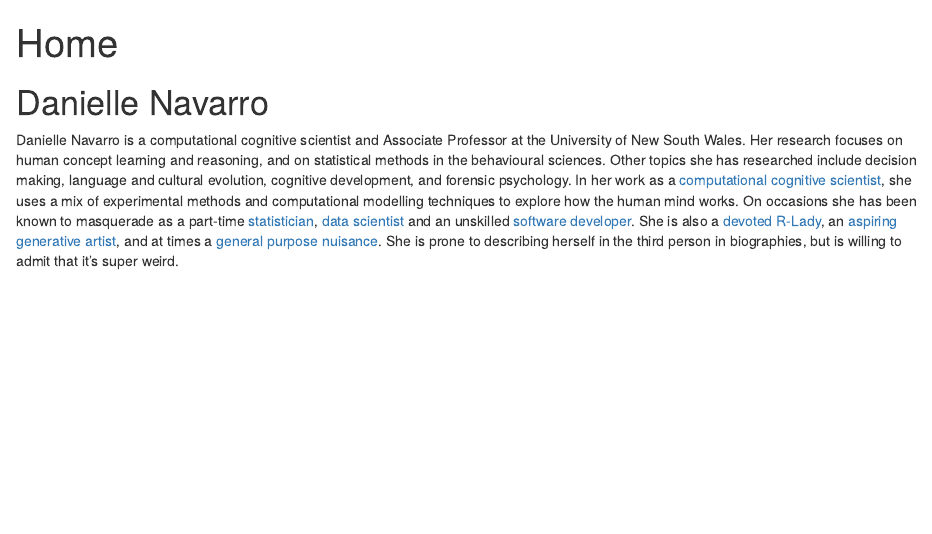
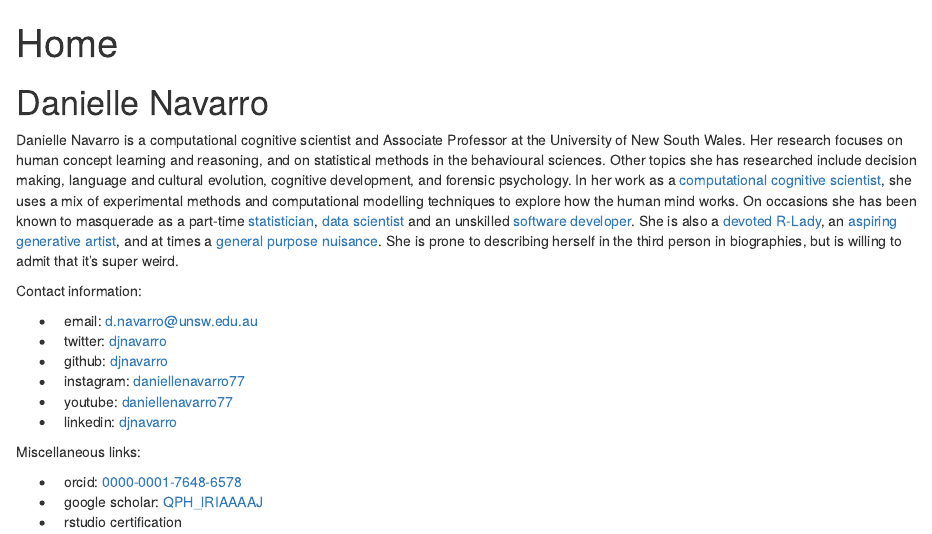
Before and after one commit to djnavarro/homepage, an R Markdown document (content/_index.Rmd): the page in a window 1100 px wide, from its top. Rendered offline with R 4.5, knitr and Pandoc, with nearby package versions; drawn as R Markdown's standard HTML page in place of the format the file asks for.

Commit message:
updates contact information

```diff
--- a/content/_index.Rmd
+++ b/content/_index.Rmd
@@ -8,14 +8,19 @@ summary: "Danielle Navarro"
 
 # Danielle Navarro
 
-<a href="mailto:d.navarro@unsw.edu.au"><i class="fas fa-paper-plane"></i></a>
-<a href="https://twitter.com/djnavarro"><i class="fa fa-twitter"></i></a>
-<a href="https://github.com/djnavarro"><i class="fab fa-github"></i></a>
-<a href="https://orcid.djnavarro.net"><i class="fab fa-orcid"></i></a>
-<a href="https://scholar.djnavarro.net"><i class="fas fa-graduation-cap"></i></a>
-<a href="https://www.linkedin.com/in/djnavarro/"><i class="fab fa-linkedin"></i></a>
-<a href="https://www.youtube.com/DanielleNavarro77"><i class="fab fa-youtube"></i></a>
-<a href="https://education.rstudio.com/trainers/people/navarro+danielle/"><i class="fab fa-r-project"></i></a>
+Danielle Navarro is a computational cognitive scientist and Associate Professor at the University of New South Wales. Her research focuses on human concept learning and reasoning, and on statistical methods in the behavioural sciences. Other topics she has researched include decision making, language and cultural evolution, cognitive development, and forensic psychology. In her work as a [computational cognitive scientist](https://scholar.djnavarro.net), she uses a mix of experimental methods and computational modelling techniques to explore how the human mind works. On occasions she has been known to masquerade as a part-time [statistician](https://learningstatisticswithr.com), [data scientist](https://robust-tools.djnavarro.net) and an unskilled [software developer](https://github.com/djnavarro). She is also a [devoted R-Lady](https://rladiessydney.org), an [aspiring generative artist](https://art.djnavarro.net), and at times a [general purpose nuisance](https://twitter.com/djnavarro). She is prone to describing herself in the third person in biographies, but is willing to admit that it’s super weird.
 
+Contact information:
 
-Danielle Navarro is a computational cognitive scientist and Associate Professor at the University of New South Wales. Her research focuses on human concept learning and reasoning, and on statistical methods in the behavioural sciences. Other topics she has researched include decision making, language and cultural evolution, cognitive development, and forensic psychology. In her work as a [computational cognitive scientist](https://scholar.djnavarro.net), she uses a mix of experimental methods and computational modelling techniques to explore how the human mind works. On occasions she has been known to masquerade as a part-time [statistician](https://learningstatisticswithr.com), [data scientist](https://robust-tools.djnavarro.net) and an unskilled [software developer](https://github.com/djnavarro). She is also a [devoted R-Lady](https://rladiessydney.org), an [aspiring generative artist](https://art.djnavarro.net), and at times a [general purpose nuisance](https://twitter.com/djnavarro). She is prone to describing herself in the third person in biographies, but is willing to admit that it’s super weird.
+- <a href="mailto:d.navarro@unsw.edu.au"><i class="fas fa-paper-plane"></i></a> &nbsp; email: d.navarro@unsw.edu.au
+- <a href="https://twitter.com/djnavarro"><i class="fa fa-twitter"></i></a> &nbsp; twitter: <a href="https://twitter.com/djnavarro">djnavarro</a>
+- <a href="https://github.com/djnavarro"><i class="fab fa-github"></i></a> &nbsp; github: <a href="https://github.com/djnavarro">djnavarro</a>
+- <a href="https://www.instagram.com/daniellenavarro77"><i class="fab fa-instagram"></i></a> &nbsp; instagram: <a href="https://www.instagram.com/daniellenavarro77">daniellenavarro77</a>
+- <a href="https://www.youtube.com/DanielleNavarro77"><i class="fab fa-youtube"></i></a> &nbsp; youtube: <a href="https://www.youtube.com/DanielleNavarro77">daniellenavarro77</a>
+- <a href="https://www.linkedin.com/in/djnavarro/"><i class="fab fa-linkedin"></i></a> &nbsp; linkedin: <a href="https://www.linkedin.com/in/djnavarro/">djnavarro</a>
+
+Miscellaneous links:
+
+- <a href="https://orcid.djnavarro.net"><i class="fab fa-orcid"></i></a> &nbsp; orcid: <a href="https://orcid.djnavarro.net">0000-0001-7648-6578</i>
+- <a href="https://scholar.djnavarro.net"><i class="fas fa-graduation-cap"></i></a> &nbsp; google scholar: <a href="https://scholar.djnavarro.net">QPH_lRIAAAAJ</a>
+- <a href="https://education.rstudio.com/trainers/people/navarro+danielle/"><i class="fab fa-r-project"></i></a> &nbsp; rstudio certification
```
Also changed, not shown: docs/_index.Rmd (+14 -9 lines), content/_index.md, layouts/partials/foot_custom.html, 9 other files.
